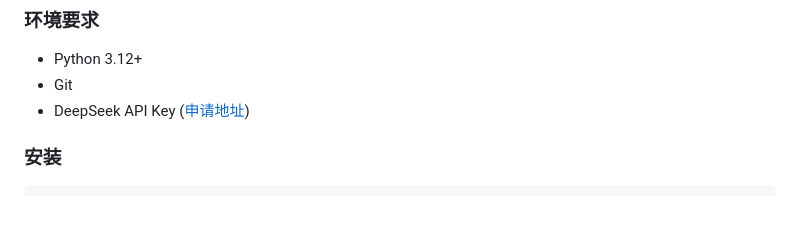
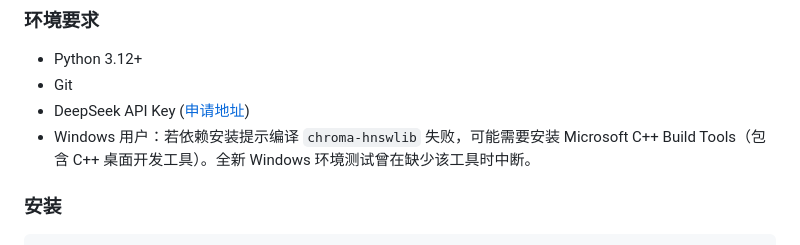
Before and after one commit to Warriors999/saiborui, a Markdown page: README.md, the part around the change. Drawn GitHub-style; blank space fills up the shorter version.

```diff
--- a/README.md
+++ b/README.md
@@ -57,6 +57,7 @@
 - Python 3.12+
 - Git
 - DeepSeek API Key ([申请地址](https://platform.deepseek.com))
+- Windows 用户：若依赖安装提示编译 `chroma-hnswlib` 失败，可能需要安装 Microsoft C++ Build Tools（包含 C++ 桌面开发工具）。全新 Windows 环境测试曾在缺少该工具时中断。
 
 ### 安装
 
```
Also changed, not shown: README.en.md (+2 -0 lines).
